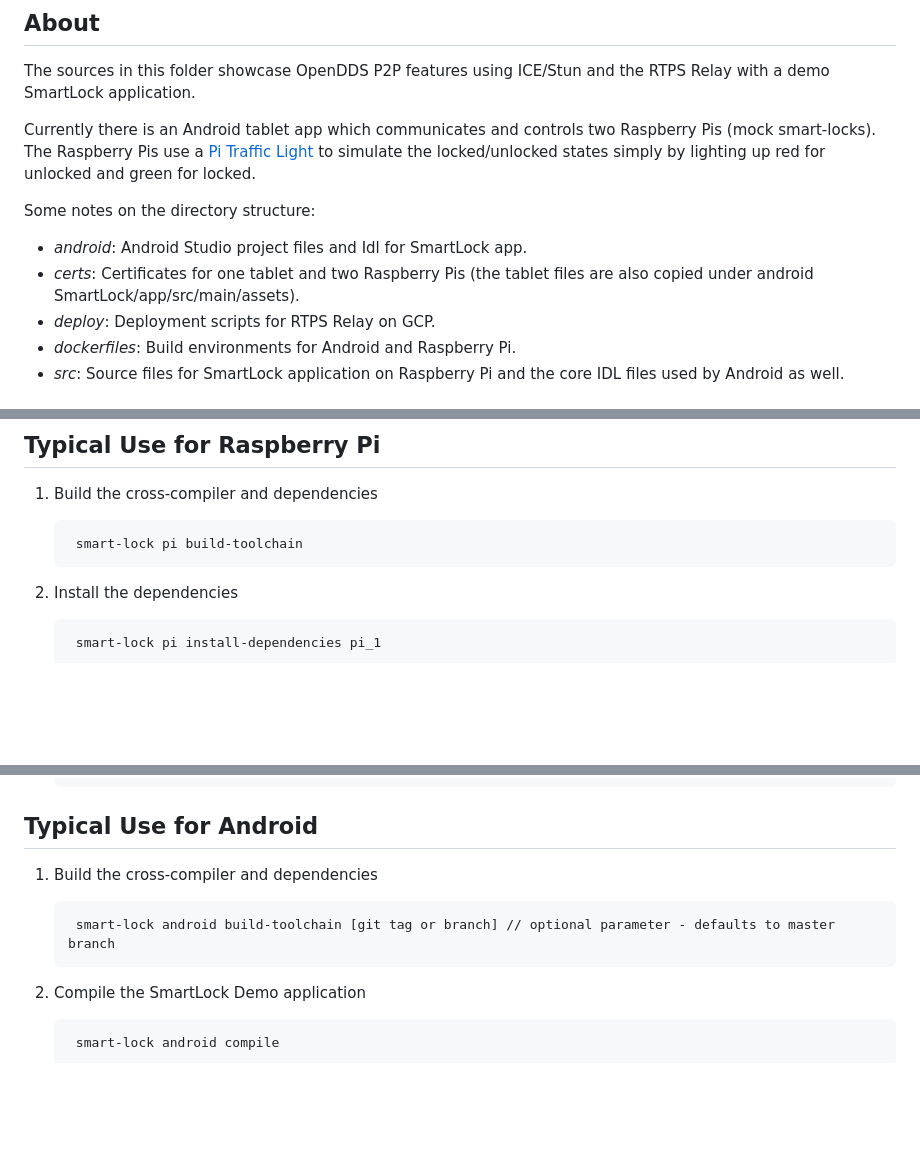
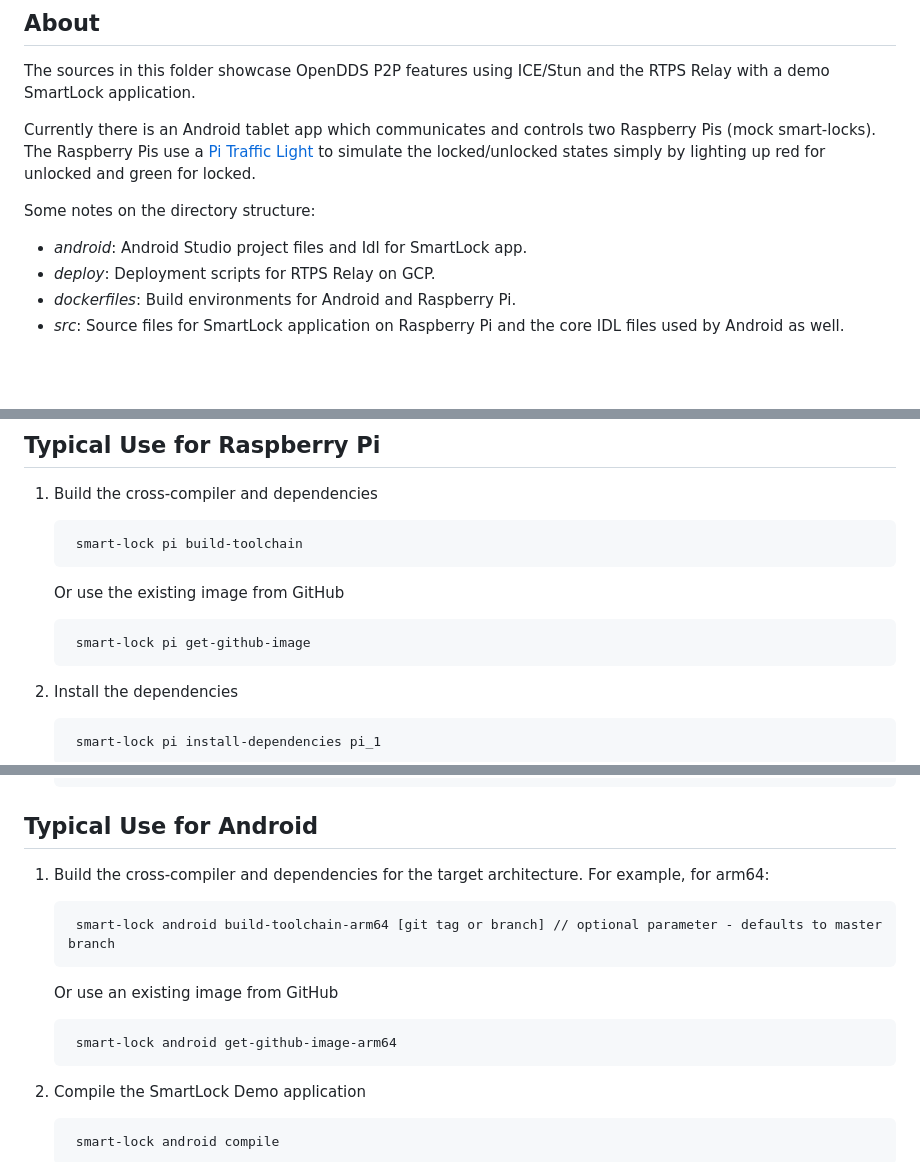
Before and after one commit to OpenDDS/opendds-smart-lock, a Markdown page: README.md, 3 parts joined by grey strips. Rendered like a GitHub page; blank space fills up the shorter version.

```diff
--- a/README.md
+++ b/README.md
@@ -10,7 +10,6 @@ Currently there is an Android tablet app which communicates and controls two Ras
 Some notes on the directory structure:
 
 * _android_: Android Studio project files and Idl for SmartLock app.
-* _certs_: Certificates for one tablet and two Raspberry Pis (the tablet files are also copied under android SmartLock/app/src/main/assets).
 * _deploy_:  Deployment scripts for RTPS Relay on GCP.
 * _dockerfiles_: Build environments for Android and Raspberry Pi.
 * _src_: Source files for SmartLock application on Raspberry Pi and the core IDL files used by Android as well.
@@ -43,6 +42,10 @@ The `smart-lock` script contains a number of commands for building and deploying
 
         smart-lock pi build-toolchain
 
+   Or use the existing image from GitHub
+
+        smart-lock pi get-github-image
+
 2. Install the dependencies
 
         smart-lock pi install-dependencies pi_1
@@ -65,9 +68,13 @@ The `smart-lock` script contains a number of commands for building and deploying
 
 ## Typical Use for Android
 
-1. Build the cross-compiler and dependencies
+1. Build the cross-compiler and dependencies for the target architecture. For example, for arm64:
 
-        smart-lock android build-toolchain [git tag or branch] // optional parameter - defaults to master branch
+        smart-lock android build-toolchain-arm64 [git tag or branch] // optional parameter - defaults to master branch
+
+   Or use an existing image from GitHub
+
+        smart-lock android get-github-image-arm64
 
 2. Compile the SmartLock Demo application
 
```
